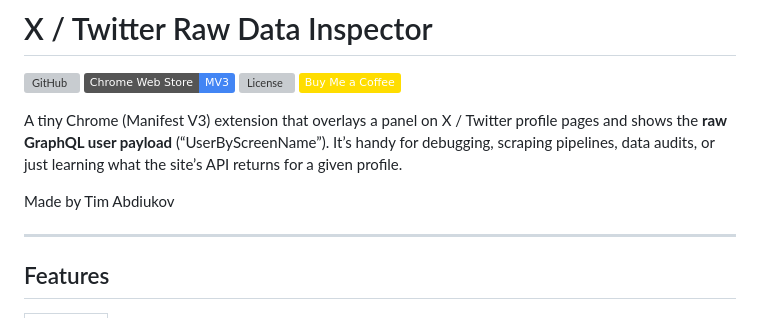
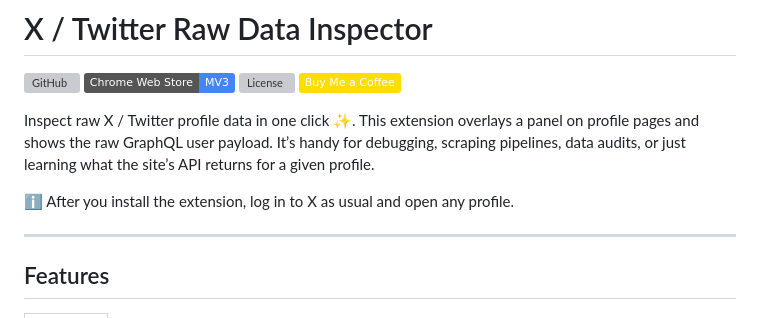
Before and after one commit to TAbdiukov/twitter-raw-data-extension, a Markdown page: README.md, the part around the change. GitHub-like rendering; badges without logos; grey boxes are pictures that could not be loaded.

Commit message:
Revise README for extension description and usage
Updated the description of the Chrome extension for clarity and added installation instructions.

```diff
--- a/README.md
+++ b/README.md
@@ -6,9 +6,9 @@
 [![Buy Me A Coffee](https://img.shields.io/badge/Buy%20Me%20a%20Coffee-ffdd00?&logo=buy-me-a-coffee&logoColor=black)](https://buymeacoffee.com/tabdiukov)
 
 
-A tiny Chrome (Manifest V3) extension that overlays a panel on X / Twitter profile pages and shows the **raw GraphQL user payload** (“UserByScreenName”). It’s handy for debugging, scraping pipelines, data audits, or just learning what the site’s API returns for a given profile.
+Inspect raw X / Twitter profile data in one click ✨. This extension overlays a panel on profile pages and shows the raw GraphQL user payload. It’s handy for debugging, scraping pipelines, data audits, or just learning what the site’s API returns for a given profile.
 
-Made by Tim Abdiukov
+ℹ️ After you install the extension, log in to X as usual and open any profile.
 
 ---
 
```
